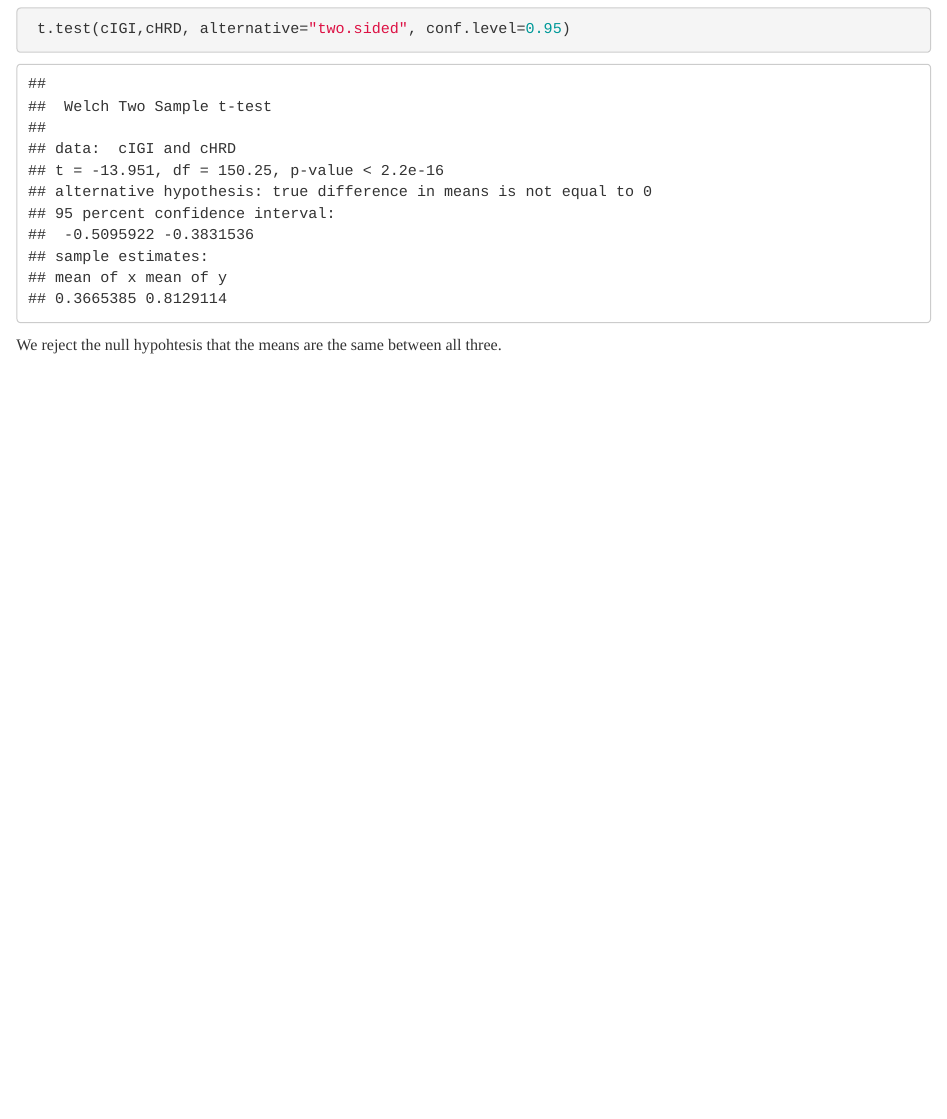
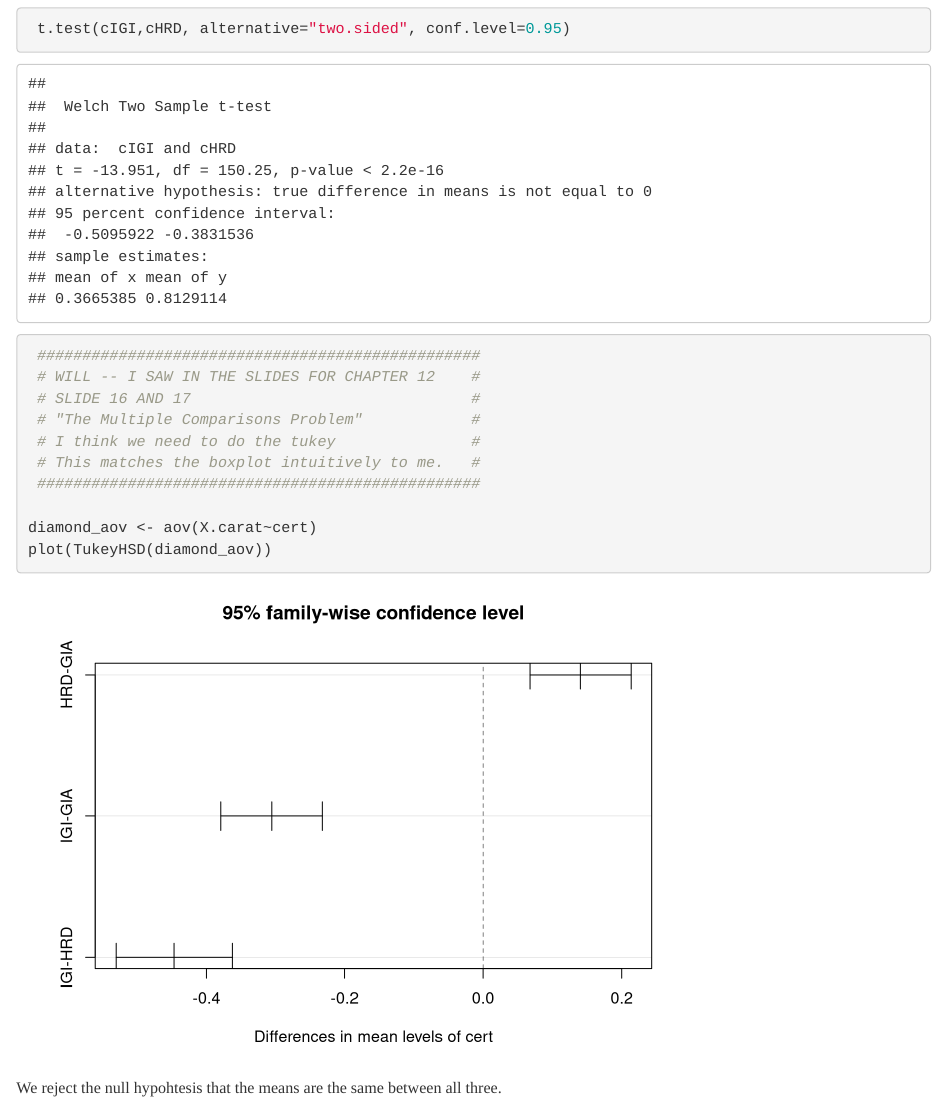
Before and after one commit to jth237cu/STSCI-5080-Group-Project, an R Markdown document (STSCI 5080 - Final Project Kretz Holden.Rmd): the page in a window 1100 px wide, from 5690 px down. Rendered offline with R 4.5, knitr and Pandoc, with nearby package versions; some code elsewhere in the file could not run offline.

Commit message:
Tukey for 1 part 5

````diff
--- a/STSCI 5080 - Final Project Kretz Holden.Rmd
+++ b/STSCI 5080 - Final Project Kretz Holden.Rmd
@@ -90,6 +90,19 @@ pcert
  t.test(cGIA,cIGI, alternative="two.sided", conf.level=0.95)
  t.test(cGIA,cHRD, alternative="two.sided", conf.level=0.95)
  t.test(cIGI,cHRD, alternative="two.sided", conf.level=0.95)
+
+
+ #################################################
+ # WILL -- I SAW IN THE SLIDES FOR CHAPTER 12    #
+ # SLIDE 16 AND 17                               #
+ # "The Multiple Comparisons Problem"            #
+ # I think we need to do the tukey               #
+ # This matches the boxplot intuitively to me.   #
+ #################################################
+
+diamond_aov <- aov(X.carat~cert)
+plot(TukeyHSD(diamond_aov))
+
 ```
 
 We reject the null hypohtesis that the means are the same between all three.
````
Also changed, not shown: STSCI 5080 - Final Project Kretz Holden.Rmd (7 more changed lines).
